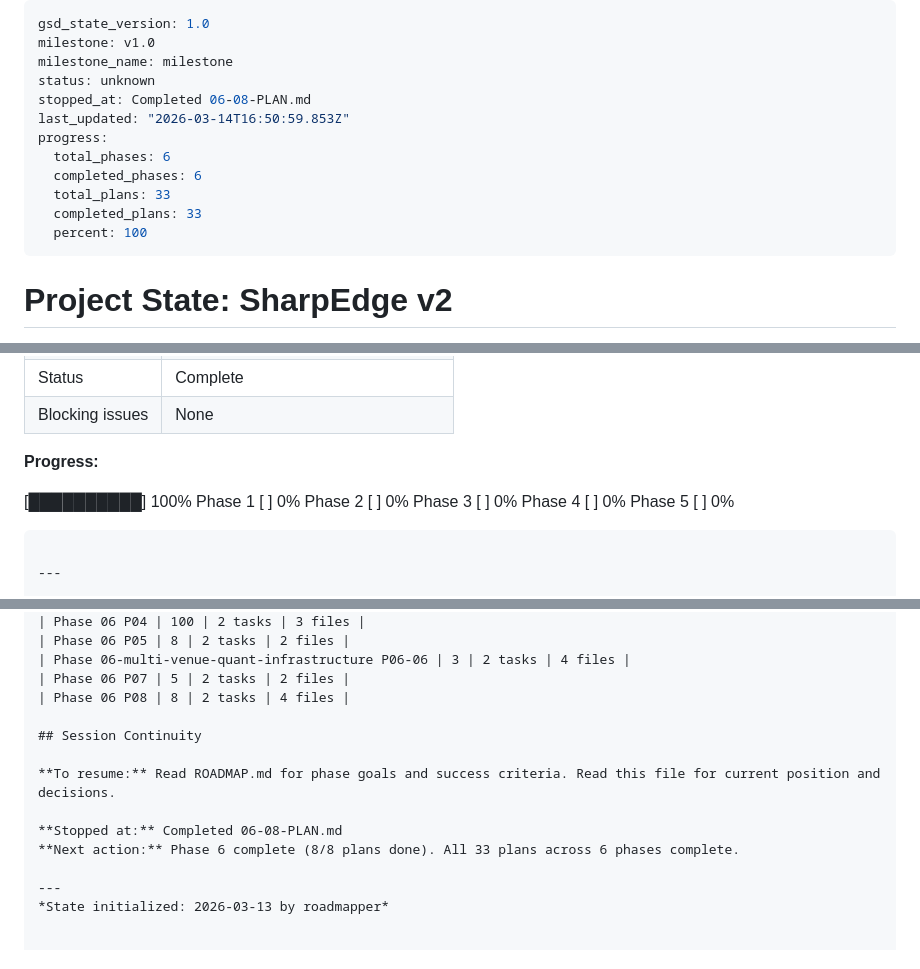
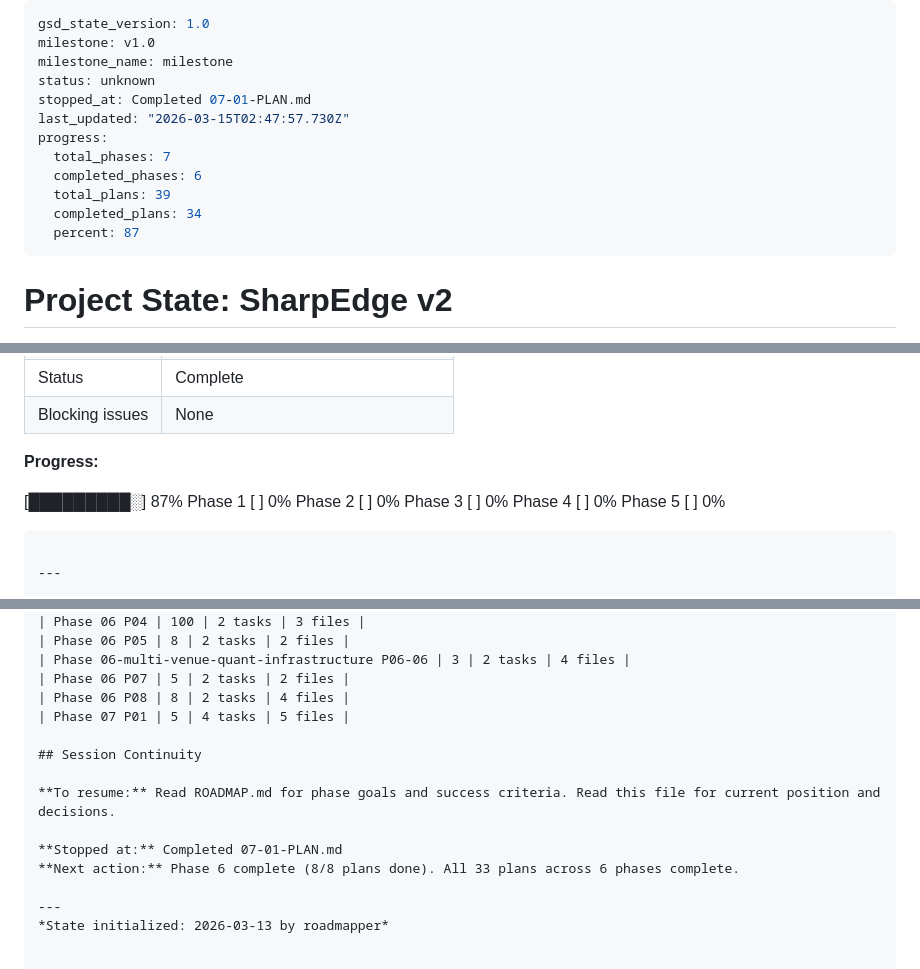
Before and after one commit to JacobJ215/sharpedge, a Markdown page: .planning/STATE.md, 3 parts joined by grey strips. Rendered like a GitHub page.

Commit message:
docs(07-01): complete Wave 0 RED stubs plan — SUMMARY written, state updated
- 07-01-SUMMARY.md: 9 RED stubs locking PIPE-01/GATE-01/INT-01 contracts
- STATE.md: progress updated (34/39 plans, 87%), session stopped-at updated
- ROADMAP.md: Phase 07 plan progress updated (1/6 summaries, In Progress)

Co-Authored-By: claude-flow <ruv@ruv.net>

```diff
--- a/.planning/STATE.md
+++ b/.planning/STATE.md
@@ -3,14 +3,14 @@ gsd_state_version: 1.0
 milestone: v1.0
 milestone_name: milestone
 status: unknown
-stopped_at: Completed 06-08-PLAN.md
-last_updated: "2026-03-14T16:50:59.853Z"
+stopped_at: Completed 07-01-PLAN.md
+last_updated: "2026-03-15T02:47:57.730Z"
 progress:
-  total_phases: 6
+  total_phases: 7
   completed_phases: 6
-  total_plans: 33
-  completed_plans: 33
-  percent: 100
+  total_plans: 39
+  completed_plans: 34
+  percent: 87
 ---
 
 # Project State: SharpEdge v2
@@ -39,7 +39,7 @@ progress:
 
 **Progress:**
 
-[██████████] 100%
+[█████████░] 87%
 Phase 1 [          ] 0%
 Phase 2 [          ] 0%
 Phase 3 [          ] 0%
@@ -205,12 +206,13 @@ Phase 5 [          ] 0%
 | Phase 06-multi-venue-quant-infrastructure P06-06 | 3 | 2 tasks | 4 files |
 | Phase 06 P07 | 5 | 2 tasks | 2 files |
 | Phase 06 P08 | 8 | 2 tasks | 4 files |
+| Phase 07 P01 | 5 | 4 tasks | 5 files |
 
 ## Session Continuity
 
 **To resume:** Read ROADMAP.md for phase goals and success criteria. Read this file for current position and decisions.
 
-**Stopped at:** Completed 06-08-PLAN.md
+**Stopped at:** Completed 07-01-PLAN.md
 **Next action:** Phase 6 complete (8/8 plans done). All 33 plans across 6 phases complete.
 
 ---
```
Also changed, not shown: other parts of .planning/STATE.md (+1 -0 lines), 1 other file.
